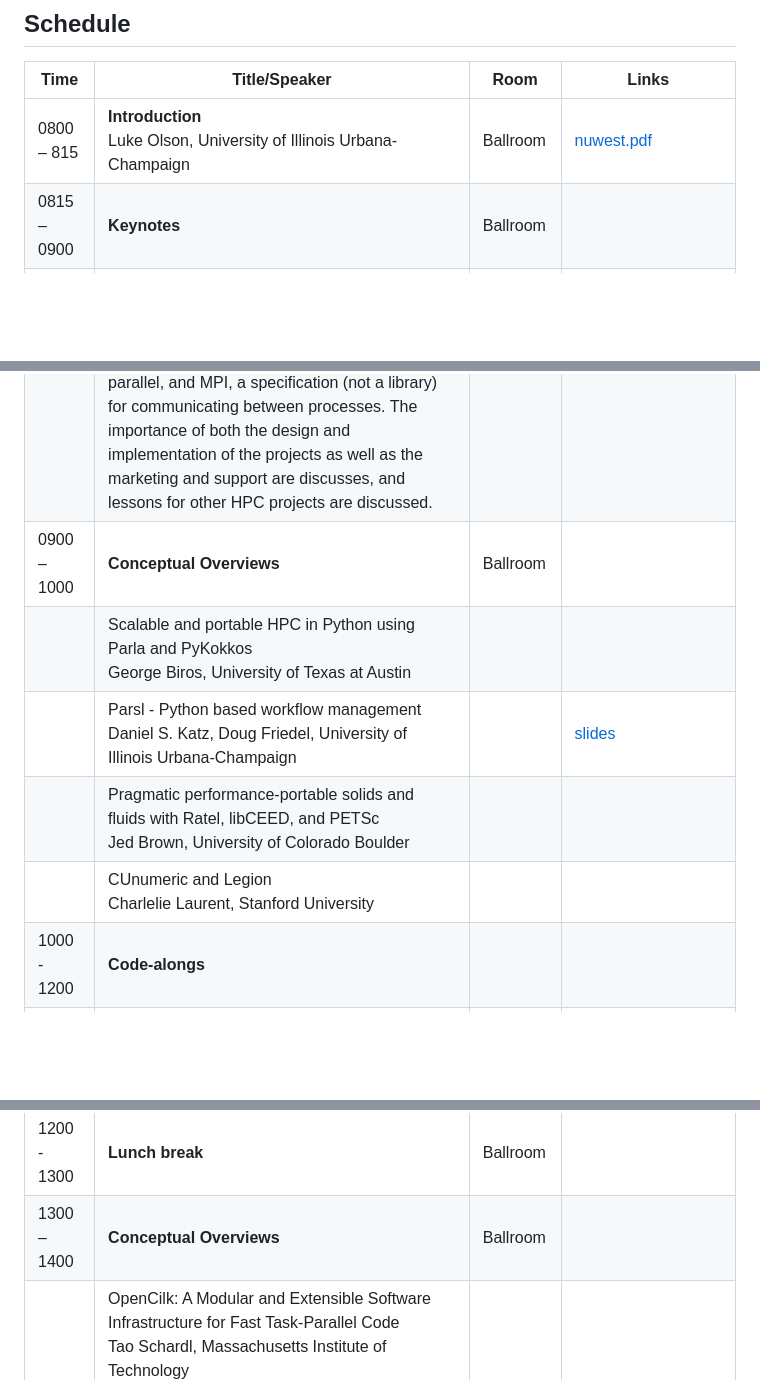
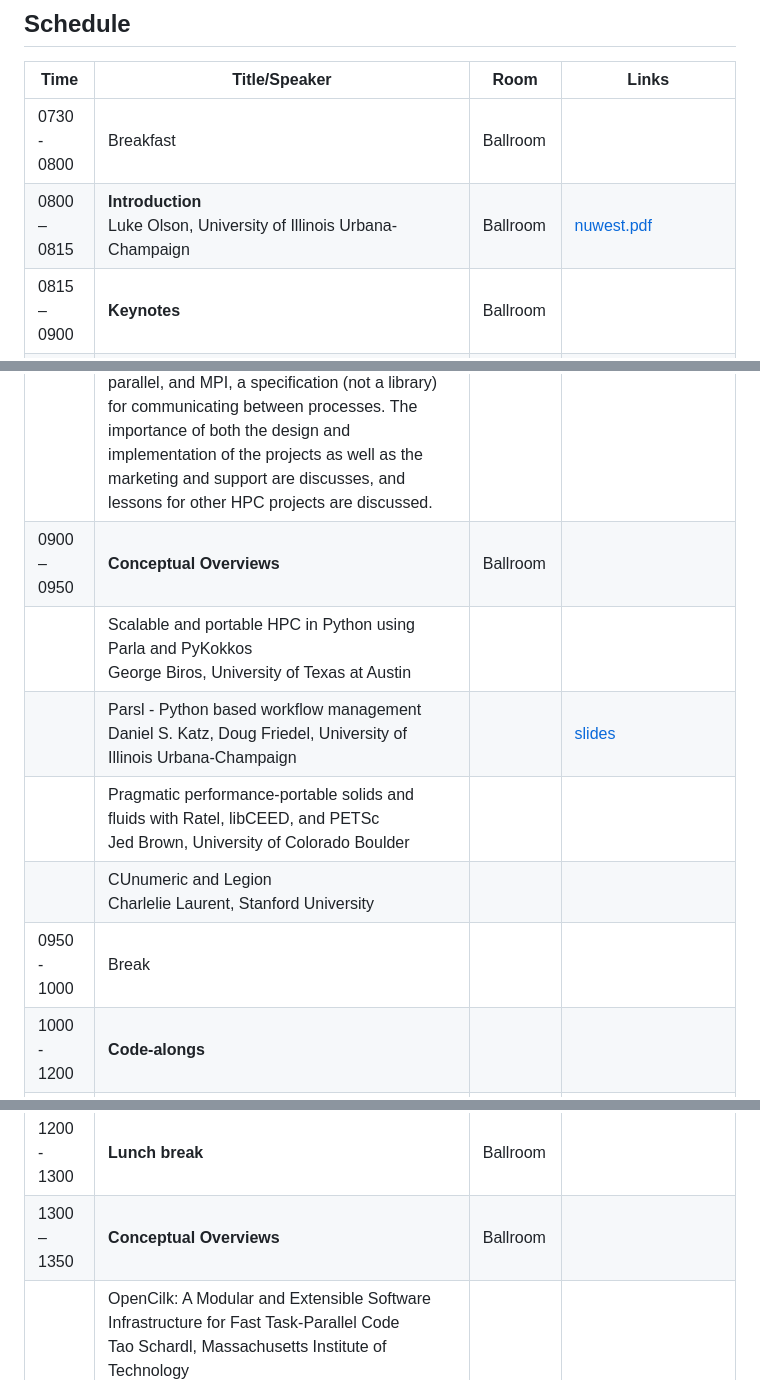
Before and after one commit to illinois-ceesd/nuwest, a Markdown page: README.md, 3 parts joined by grey strips. GitHub-like rendering; blank space fills up the shorter version.

Commit message:
add breaks

```diff
--- a/README.md
+++ b/README.md
@@ -28,22 +28,24 @@ Luke Olson (`lukeo` at `illinois.edu`) or Courtney McLearnin (`cmcleari` at `ill
 
 | Time |  Title/Speaker | Room | Links |
 | ---- | -------------- | ---- | ----- |
-| 0800 – 815 | **Introduction** <br/> Luke Olson, University of Illinois Urbana-Champaign | Ballroom | [nuwest.pdf](./extra/nuwest.pdf) |
+| 0730 - 0800 | Breakfast | Ballroom | |
+| 0800 – 0815 | **Introduction** <br/> Luke Olson, University of Illinois Urbana-Champaign | Ballroom | [nuwest.pdf](./extra/nuwest.pdf) |
 | 0815 – 0900 | **Keynotes** | Ballroom | |
 |             | Success through Community Building – A Kokkos Story<br/> Christian Trott, Sandia National Laboratories<br/>Abstract: What makes a successful Open Source project – and what does it take to achieve wide spread adoption? This talk will explore these questions based on the experience with Kokkos. Now with users at more than 150 institutions, Kokkos represents one of the success stories of DOE’s recently concluded Exascale Computing Project. But technical excellence alone wasn’t enough – a critical aspect of Kokkos adoption progress was the proactive effort of the Kokkos team to widen the contributor base, build a user community, and develop trust. The talk will give an overview of the community efforts Kokkos has undertaken and how trust was build, as well as provide a view into the future of Kokkos as part of the High Performance Software Foundation. | | |
 |             | Getting to adoption: Lessons from MPI and PETSc<br/>Bill Gropp, University of Illinois Urbana-Champaign<br/>Abstract: Many software projects measure their success by the number of users that adopt that software for their work. Few succeed in getting significant adoption. What do these two successful projects tell us about getting an HPC tool to adoption by the community? This talk will review the history of two different projects: PETSc, a software library designed to support the development of applications to solve PDEs in parallel, and MPI, a specification (not a library) for communicating between processes. The importance of both the design and implementation of the projects as well as the marketing and support are discusses, and lessons for other HPC projects are discussed.| | |
-| 0900 – 1000 | **Conceptual Overviews** | Ballroom | |
+| 0900 – 0950 | **Conceptual Overviews** | Ballroom | |
 |             | Scalable and portable HPC in Python using Parla and PyKokkos<br/> George Biros, University of Texas at Austin | | |
 |             | Parsl - Python based workflow management<br/> Daniel S. Katz, Doug Friedel, University of Illinois Urbana-Champaign | | [slides](https://docs.google.com/presentation/d/1COX7K4QFI0SRhZpCSjHrNke3UfEd6qY9/edit?usp=sharing&ouid=110386689225117375572&rtpof=true&sd=true) |
 |             | Pragmatic performance-portable solids and fluids with Ratel, libCEED, and PETSc<br/> Jed Brown, University of Colorado Boulder | | |
 |             | CUnumeric and Legion<br/> Charlelie Laurent, Stanford University | | |
+| 0950 - 1000 | Break | | |
 | 1000 - 1200 | **Code-alongs** | | |
 |             | Scalable and portable HPC in Python using Parla and PyKokkos<br/> George Biros, University of Texas at Austin | Nevada | |
 |             | Parsl - Python based workflow management<br/> Doug Friedel, Daniel S. Katz, University of Illinois Urbana-Champaign | Garden | [github.com/astro-friedel/Parsl_tutorial](https://github.com/astro-friedel/Parsl_tutorial) |
 |             | Pragmatic performance-portable solids and fluids with Ratel, libCEED, and PETSc<br/> Jed Brown, University of Colorado Boulder | Arizona South | |
 |             | CUnumeric and Legion<br/> Charlelie Laurent, Stanford University | Arizona North | |
 | 1200 - 1300 | **Lunch break** | Ballroom | |
-| 1300 – 1400 | **Conceptual Overviews** | Ballroom | |
+| 1300 – 1350 | **Conceptual Overviews** | Ballroom | |
 |             | OpenCilk: A Modular and Extensible Software Infrastructure for Fast Task-Parallel Code<br/> Tao Schardl, Massachusetts Institute of Technology | | |
 |             | MIRGE -- A lazy evaluation framework in Python<br/> Andreas Kloeckner, University of Illinois Urbana-Champaign | | |
 |             | MPI Advance - Optimizations and Extensions to MPI<br/> Purushotham V. Bangalore, University of Alabama | | |
```
Also changed, not shown: other parts of README.md (+1 -0 lines).
